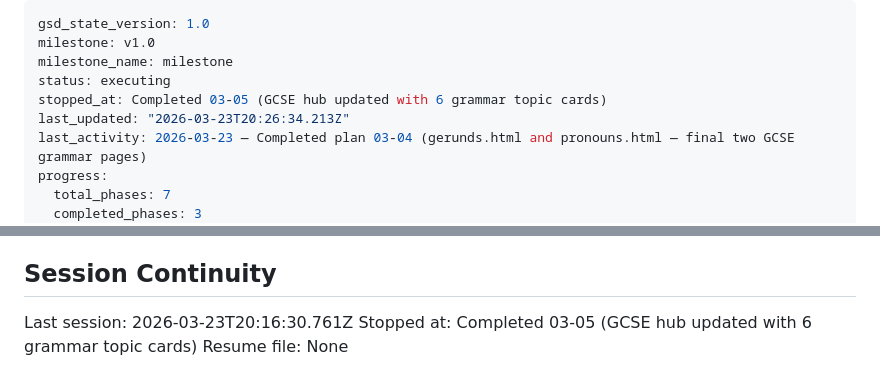
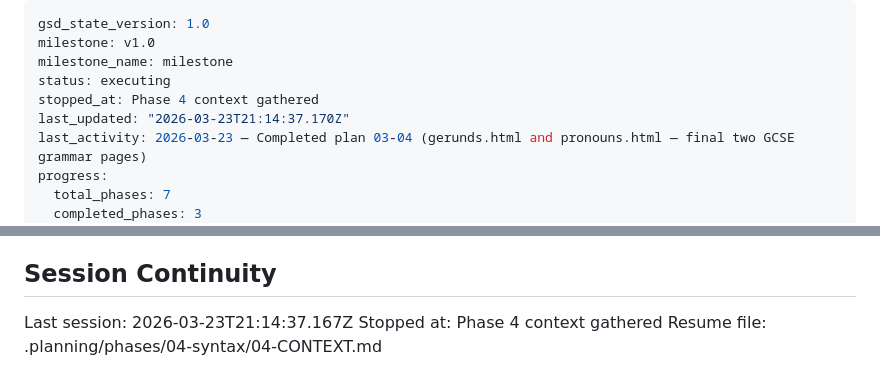
Before and after one commit to joshlamb9-tech/caerus-latin, a Markdown page: .planning/STATE.md, 2 parts joined by grey strips. Drawn GitHub-style.

Commit message:
docs(state): record phase 4 context session

```diff
--- a/.planning/STATE.md
+++ b/.planning/STATE.md
@@ -3,8 +3,8 @@ gsd_state_version: 1.0
 milestone: v1.0
 milestone_name: milestone
 status: executing
-stopped_at: Completed 03-05 (GCSE hub updated with 6 grammar topic cards)
-last_updated: "2026-03-23T20:26:34.213Z"
+stopped_at: Phase 4 context gathered
+last_updated: "2026-03-23T21:14:37.170Z"
 last_activity: 2026-03-23 — Completed plan 03-04 (gerunds.html and pronouns.html — final two GCSE grammar pages)
 progress:
   total_phases: 7
@@ -96,6 +96,6 @@ None.
 
 ## Session Continuity
 
-Last session: 2026-03-23T20:16:30.761Z
-Stopped at: Completed 03-05 (GCSE hub updated with 6 grammar topic cards)
-Resume file: None
+Last session: 2026-03-23T21:14:37.167Z
+Stopped at: Phase 4 context gathered
+Resume file: .planning/phases/04-syntax/04-CONTEXT.md
```
